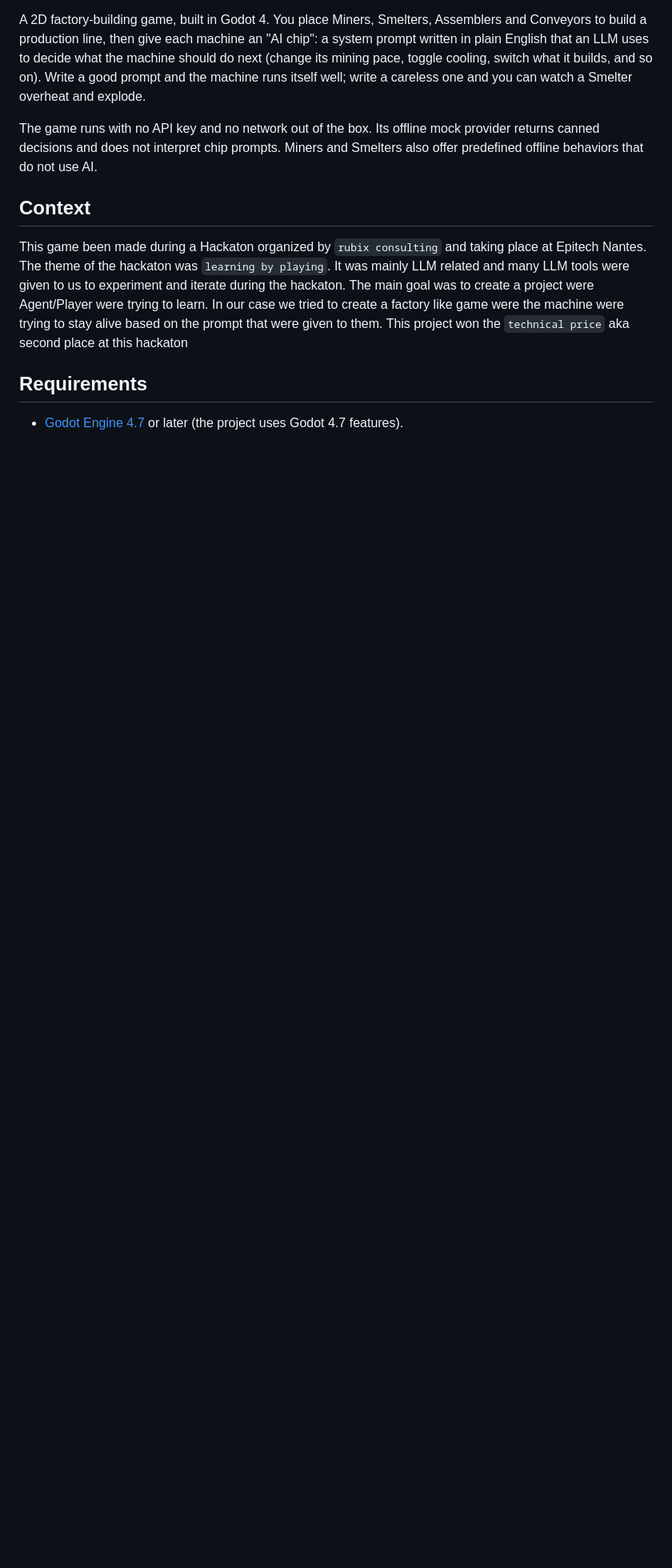
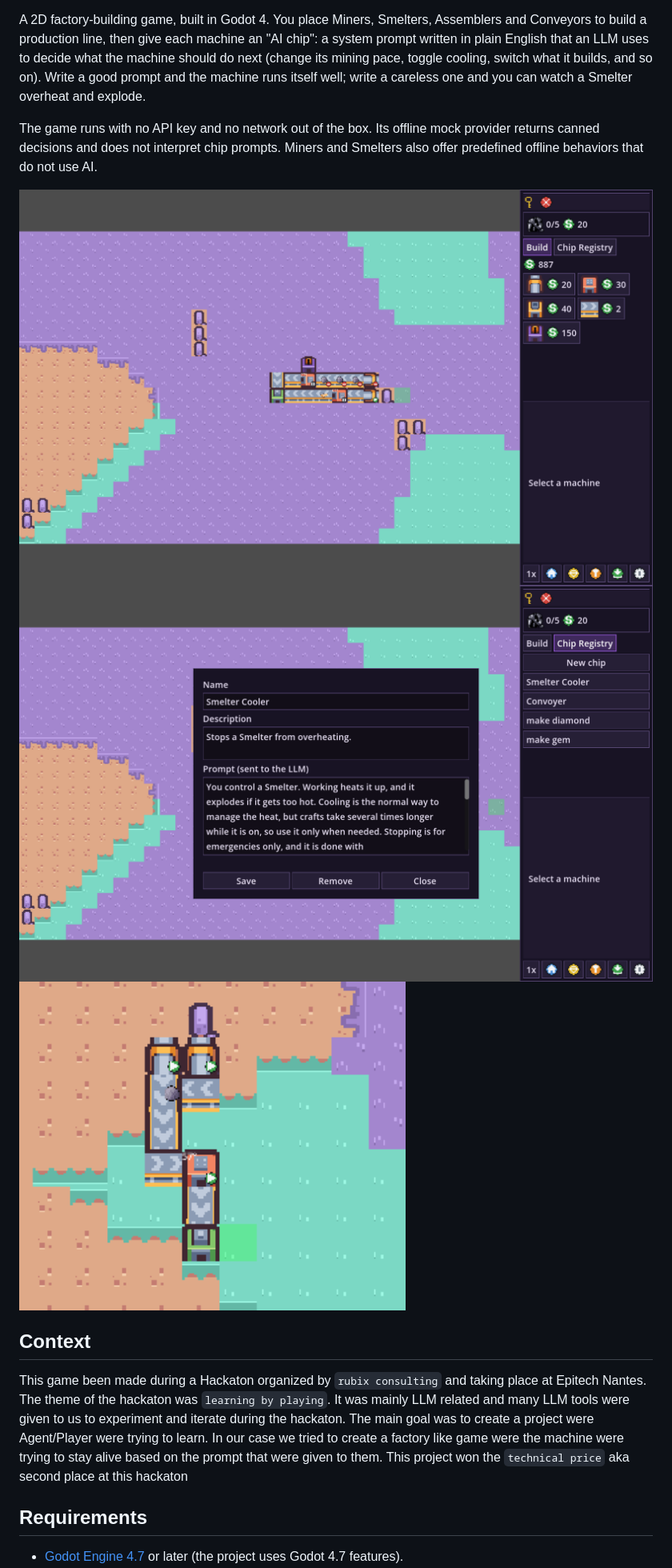
Before and after one commit to EwanCz/Promptorio, a Markdown page: README.md, the part around the change. Shown at 80% size. Drawn GitHub-style; pictures changed too: assets/examples/focus_small_factory.png (added), assets/examples/fullscreen.png (added), assets/examples/fullscreen_chip.png (added); blank space fills up the shorter version.

Commit message:
docs(images): add game screenshots

```diff
--- a/README.md
+++ b/README.md
@@ -3,6 +3,11 @@
 A 2D factory-building game, built in Godot 4. You place Miners, Smelters, Assemblers and Conveyors to build a production line, then give each machine an "AI chip": a system prompt written in plain English that an LLM uses to decide what the machine should do next (change its mining pace, toggle cooling, switch what it builds, and so on). Write a good prompt and the machine runs itself well; write a careless one and you can watch a Smelter overheat and explode.
 
 The game runs with no API key and no network out of the box. Its offline mock provider returns canned decisions and does not interpret chip prompts. Miners and Smelters also offer predefined offline behaviors that do not use AI.
+
+
+![fullscreen](./assets/examples/fullscreen.png)
+![fullscreen_chip](./assets/examples/fullscreen_chip.png)
+![focus_small_factory](./assets/examples/focus_small_factory.png)
 
 ## Context
 
```
